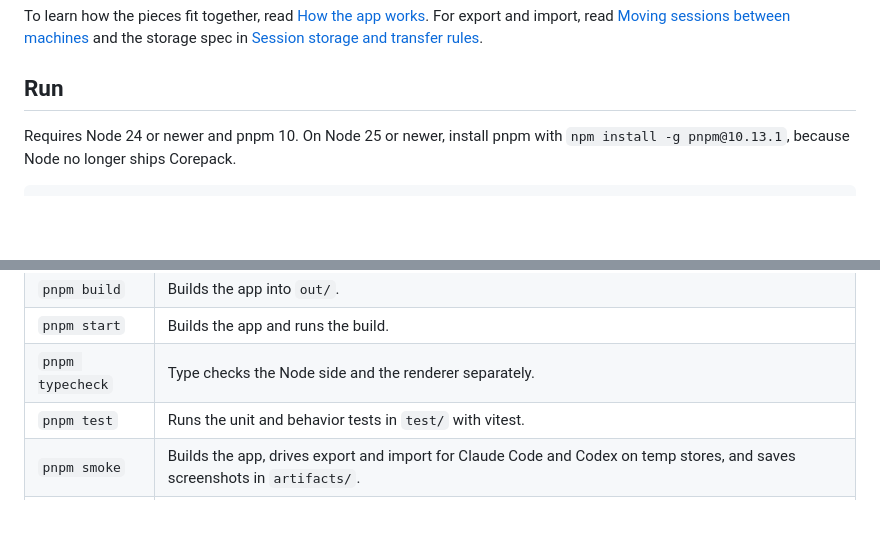
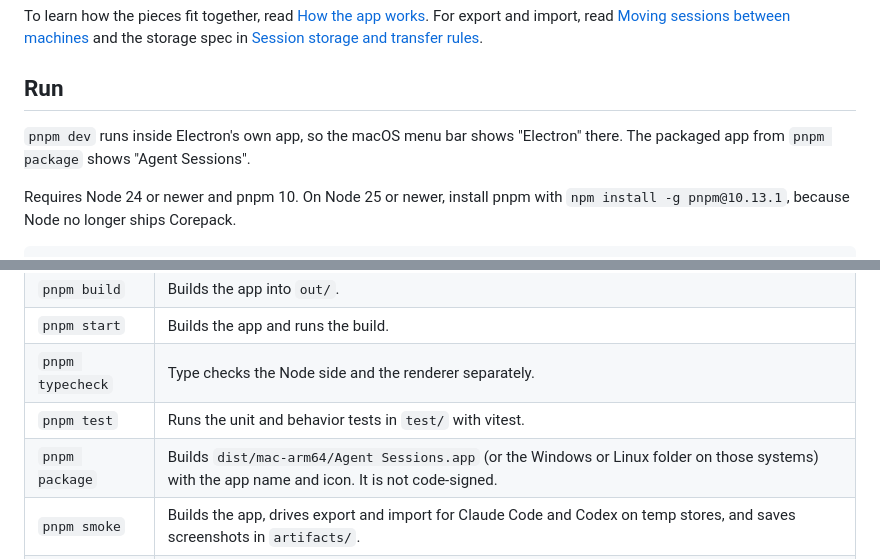
Before and after one commit to karlhsueh/agent-session-mover, a Markdown page: README.md, 2 parts joined by grey strips. Drawn GitHub-style; blank space fills up the shorter version.

```diff
--- a/README.md
+++ b/README.md
@@ -11,6 +11,8 @@ Built with Electron, React, and TypeScript.
 To learn how the pieces fit together, read [How the app works](docs/how-it-works.md). For export and import, read [Moving sessions between machines](docs/transfer.md) and the storage spec in [Session storage and transfer rules](docs/session-storage.md).
 
 ## Run
+
+`pnpm dev` runs inside Electron's own app, so the macOS menu bar shows "Electron" there. The packaged app from `pnpm package` shows "Agent Sessions".
 
 Requires Node 24 or newer and pnpm 10. On Node 25 or newer, install pnpm with `npm install -g pnpm@10.13.1`, because Node no longer ships Corepack.
 
@@ -28,6 +30,7 @@ pnpm dev
 | `pnpm start`     | Builds the app and runs the build.                               |
 | `pnpm typecheck` | Type checks the Node side and the renderer separately.           |
 | `pnpm test`      | Runs the unit and behavior tests in `test/` with vitest.         |
+| `pnpm package` | Builds `dist/mac-arm64/Agent Sessions.app` (or the Windows or Linux folder on those systems) with the app name and icon. It is not code-signed. |
 | `pnpm smoke`     | Builds the app, drives export and import for Claude Code and Codex on temp stores, and saves screenshots in `artifacts/`. |
 | `pnpm screens [prefix]` | Builds the app, opens it on a synthetic store of 52 sessions in 26 folders, and saves each browse state to `artifacts/compare/<prefix>-<state>.png`. The prefix defaults to `after`. It prints how many rows each state shows without scrolling. |
 | `pnpm verify:real` | Uses the real `claude` and `codex` CLIs to create a throwaway session, export it, import it under another folder, and resume it. It spends a few model tokens. Claude Code writes to your real store and the test removes what it made. Codex runs in temporary `CODEX_HOME` folders that hold a copy of your `~/.codex/auth.json` for the length of the run. The test refuses to run when the access token expires within 2 hours, so Codex does not refresh the token inside a copy, and it deletes the copies afterwards. |
```
Also changed, not shown: build/icon.png (added), 6 other files.
